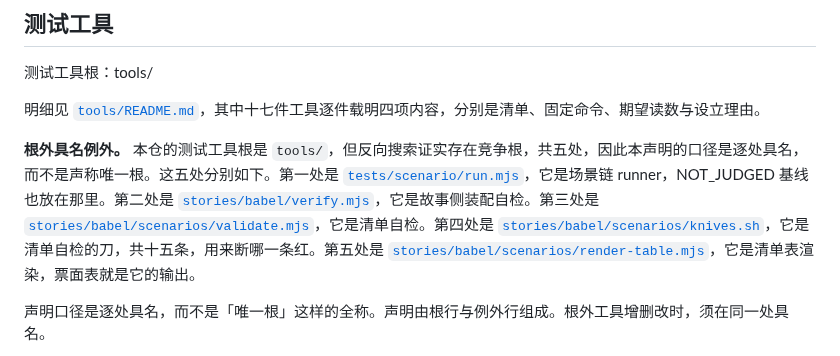
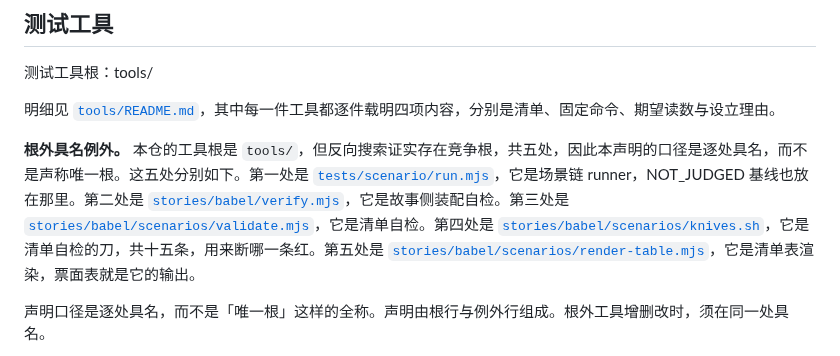
Before and after one commit to sagitrs/sgstory-books, a Markdown page: README.md, the part around the change. GitHub-like rendering.

```diff
--- a/README.md
+++ b/README.md
@@ -12,10 +12,10 @@
 
 测试工具根：tools/
 
-明细见 [`tools/README.md`](tools/README.md)，其中十七件工具逐件载明四项内容，分别是清单、固定命令、期望读数与设立理由。
+明细见 [`tools/README.md`](tools/README.md)，其中每一件工具都逐件载明四项内容，分别是清单、固定命令、期望读数与设立理由。
 <!-- test-tool-root: tools/ -->
 
-**根外具名例外。** 本仓的测试工具根是 `tools/`，但反向搜索证实存在竞争根，共五处，因此本声明的口径是逐处具名，而不是声称唯一根。这五处分别如下。第一处是 [`tests/scenario/run.mjs`](tests/scenario/run.mjs)，它是场景链 runner，NOT_JUDGED 基线也放在那里。第二处是 [`stories/babel/verify.mjs`](stories/babel/verify.mjs)，它是故事侧装配自检。第三处是 [`stories/babel/scenarios/validate.mjs`](stories/babel/scenarios/validate.mjs)，它是清单自检。第四处是 [`stories/babel/scenarios/knives.sh`](stories/babel/scenarios/knives.sh)，它是清单自检的刀，共十五条，用来断哪一条红。第五处是 [`stories/babel/scenarios/render-table.mjs`](stories/babel/scenarios/render-table.mjs)，它是清单表渲染，票面表就是它的输出。
+**根外具名例外。** 本仓的工具根是 `tools/`，但反向搜索证实存在竞争根，共五处，因此本声明的口径是逐处具名，而不是声称唯一根。这五处分别如下。第一处是 [`tests/scenario/run.mjs`](tests/scenario/run.mjs)，它是场景链 runner，NOT_JUDGED 基线也放在那里。第二处是 [`stories/babel/verify.mjs`](stories/babel/verify.mjs)，它是故事侧装配自检。第三处是 [`stories/babel/scenarios/validate.mjs`](stories/babel/scenarios/validate.mjs)，它是清单自检。第四处是 [`stories/babel/scenarios/knives.sh`](stories/babel/scenarios/knives.sh)，它是清单自检的刀，共十五条，用来断哪一条红。第五处是 [`stories/babel/scenarios/render-table.mjs`](stories/babel/scenarios/render-table.mjs)，它是清单表渲染，票面表就是它的输出。
 
 声明口径是逐处具名，而不是「唯一根」这样的全称。声明由根行与例外行组成。根外工具增删改时，须在同一处具名。
 
```
